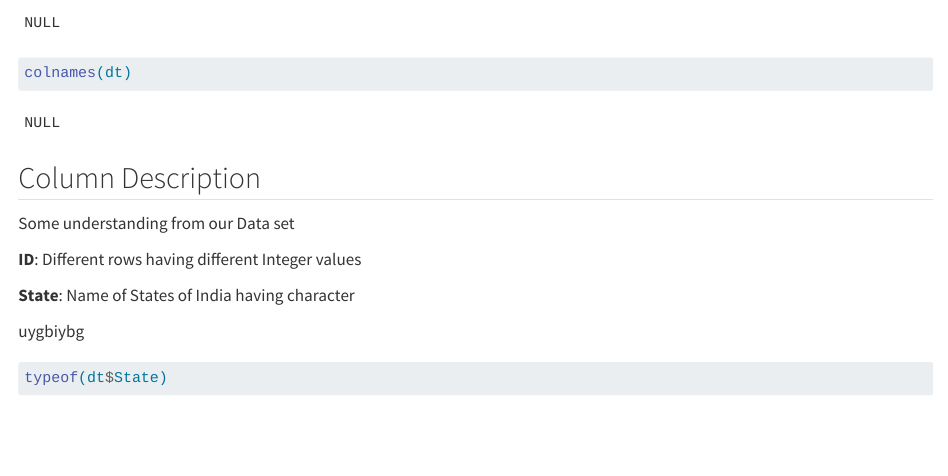
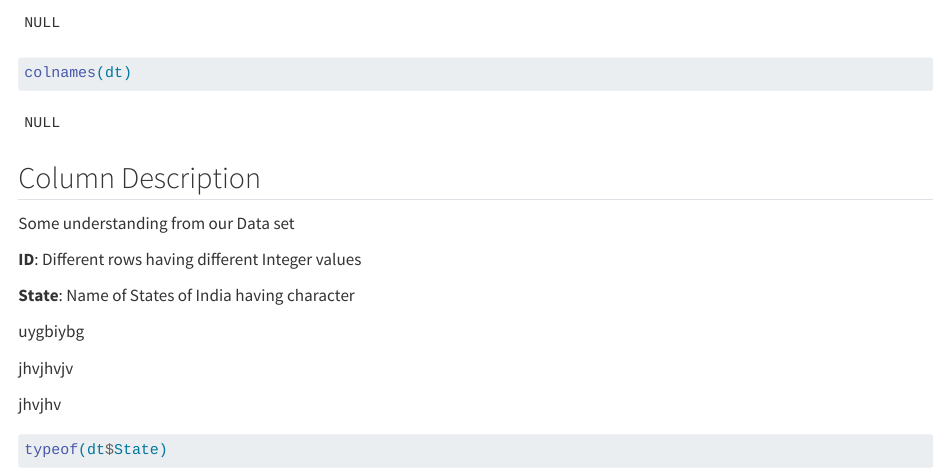
Before and after one commit to Swarna066/Indian-house-pricing, a Quarto document (Project.qmd): the page in a window 1100 px wide, from 650 px down. Rendered offline with R 4.5, knitr and Pandoc in place of Quarto, with nearby package versions; some code elsewhere in the file could not run offline.

Commit message:
qmd change

````diff
--- a/Project.qmd
+++ b/Project.qmd
@@ -32,6 +32,10 @@ Some understanding from our Data set
 
 uygbiybg
 
+jhvjhvjv
+
+jhvjhv
+
 ```{r}
 typeof(dt$State)
 length(unique(dt$State))
````
